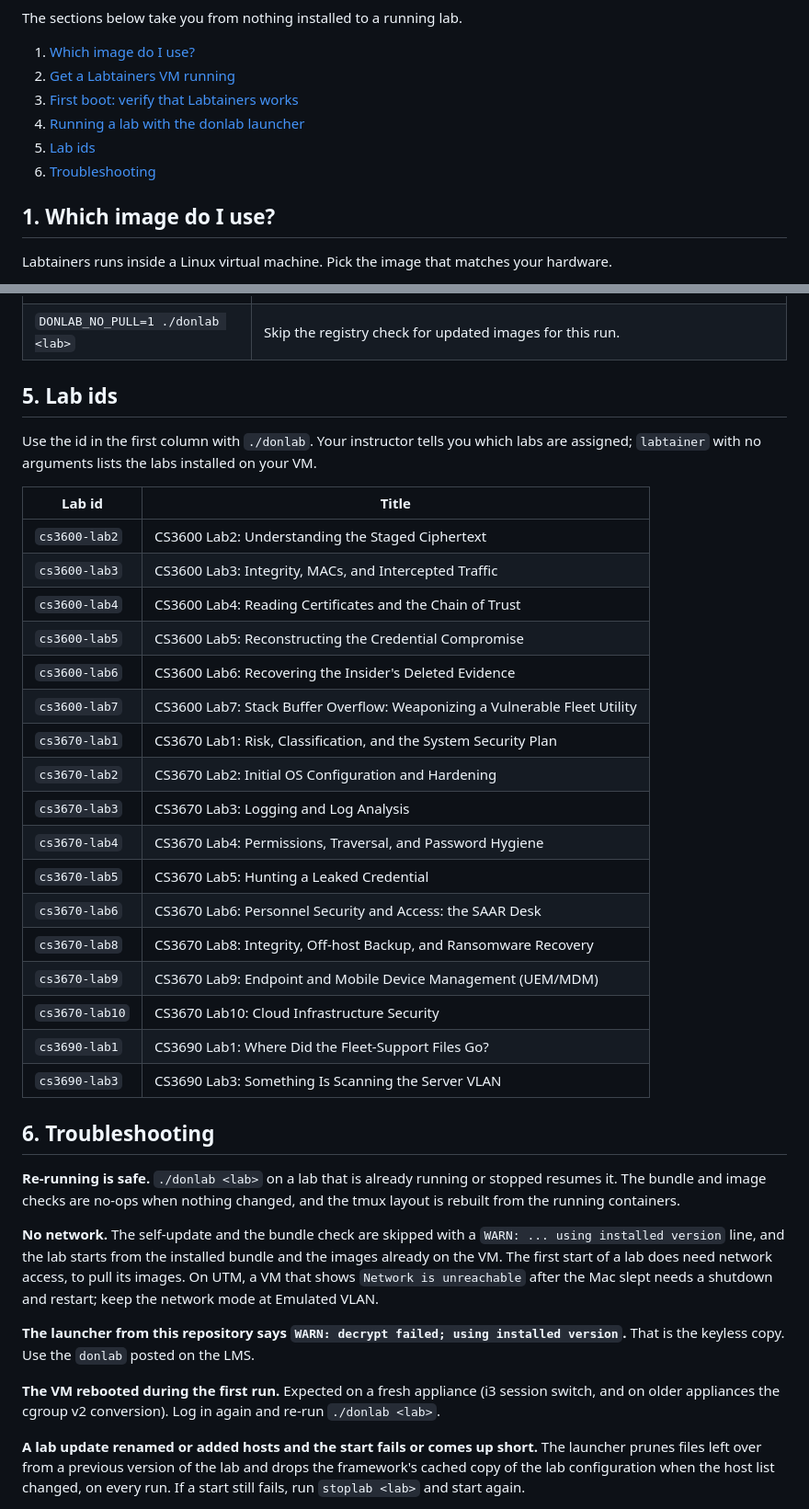
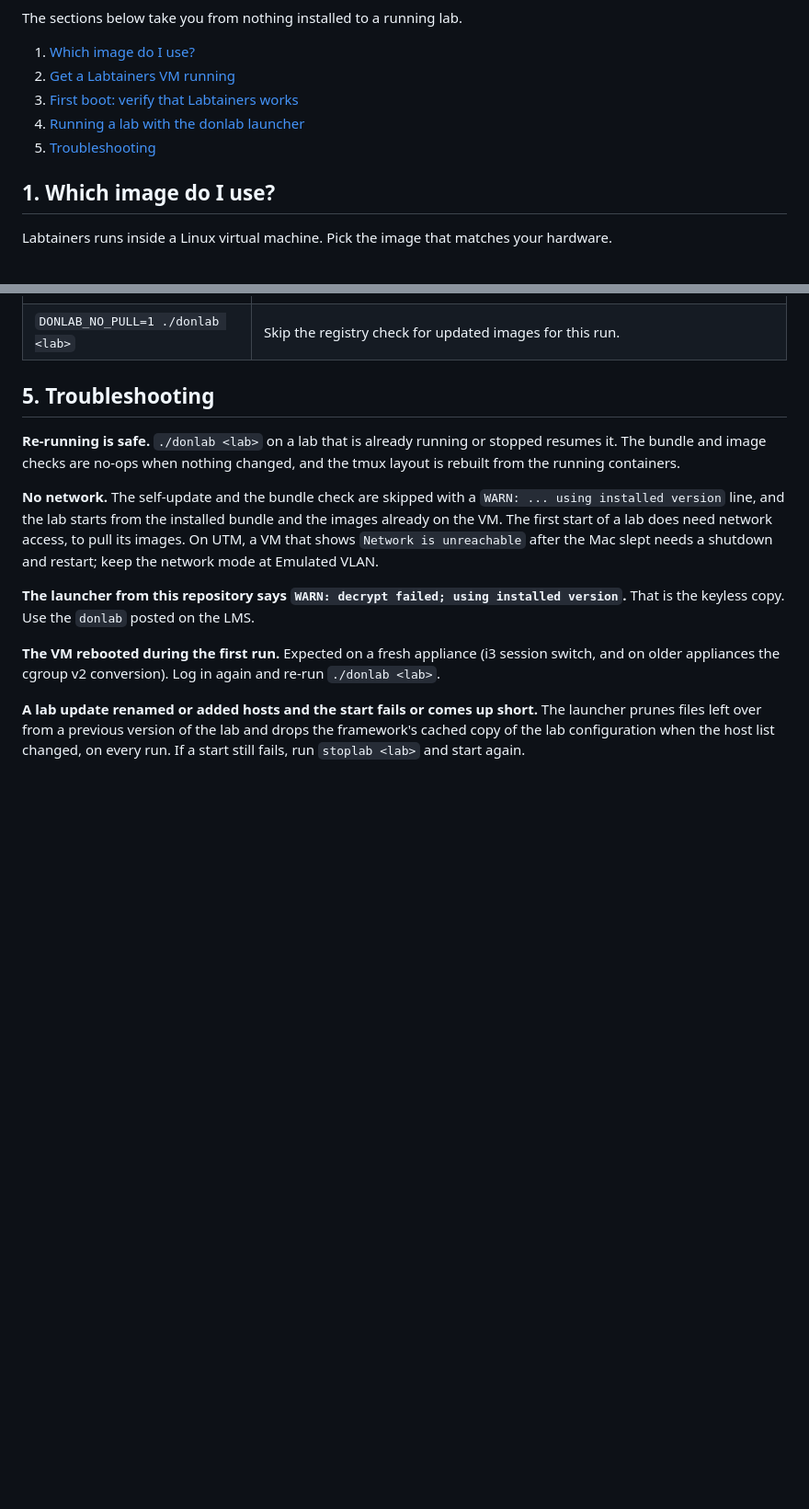
Before and after one commit to spencer-dollahite/imodule, a Markdown page: README.md, 2 parts joined by grey strips. Shown at 92% size. GitHub-like rendering; blank space fills up the shorter version.

Commit message:
README: drop the lab-ids section; renumber troubleshooting
Co-Authored-By: Claude Fable 5.1 <noreply@anthropic.com>
Claude-Session: https://claude.ai/code/session_01AaSdgzYGLNDb9nAMyxsEmw

```diff
--- a/README.md
+++ b/README.md
@@ -11,8 +11,7 @@ The sections below take you from nothing installed to a running lab.
 2. [Get a Labtainers VM running](#2-get-a-labtainers-vm-running)
 3. [First boot: verify that Labtainers works](#3-first-boot-verify-that-labtainers-works)
 4. [Running a lab with the donlab launcher](#4-running-a-lab-with-the-donlab-launcher)
-5. [Lab ids](#5-lab-ids)
-6. [Troubleshooting](#6-troubleshooting)
+5. [Troubleshooting](#5-troubleshooting)
 
 ## 1. Which image do I use?
 
@@ -291,32 +290,7 @@ work and start the lab from scratch: `./donlab <lab> -r`.
 | `./donlab --reset <lab>` | Discard the lab's containers and networks, then start it fresh. |
 | `DONLAB_NO_PULL=1 ./donlab <lab>` | Skip the registry check for updated images for this run. |
 
-## 5. Lab ids
-
-Use the id in the first column with `./donlab`. Your instructor tells you which labs are
-assigned; `labtainer` with no arguments lists the labs installed on your VM.
-
-| Lab id | Title |
-|---|---|
-| `cs3600-lab2` | CS3600 Lab2: Understanding the Staged Ciphertext |
-| `cs3600-lab3` | CS3600 Lab3: Integrity, MACs, and Intercepted Traffic |
-| `cs3600-lab4` | CS3600 Lab4: Reading Certificates and the Chain of Trust |
-| `cs3600-lab5` | CS3600 Lab5: Reconstructing the Credential Compromise |
-| `cs3600-lab6` | CS3600 Lab6: Recovering the Insider's Deleted Evidence |
-| `cs3600-lab7` | CS3600 Lab7: Stack Buffer Overflow: Weaponizing a Vulnerable Fleet Utility |
-| `cs3670-lab1` | CS3670 Lab1: Risk, Classification, and the System Security Plan |
-| `cs3670-lab2` | CS3670 Lab2: Initial OS Configuration and Hardening |
-| `cs3670-lab3` | CS3670 Lab3: Logging and Log Analysis |
-| `cs3670-lab4` | CS3670 Lab4: Permissions, Traversal, and Password Hygiene |
-| `cs3670-lab5` | CS3670 Lab5: Hunting a Leaked Credential |
-| `cs3670-lab6` | CS3670 Lab6: Personnel Security and Access: the SAAR Desk |
-| `cs3670-lab8` | CS3670 Lab8: Integrity, Off-host Backup, and Ransomware Recovery |
-| `cs3670-lab9` | CS3670 Lab9: Endpoint and Mobile Device Management (UEM/MDM) |
-| `cs3670-lab10` | CS3670 Lab10: Cloud Infrastructure Security |
-| `cs3690-lab1` | CS3690 Lab1: Where Did the Fleet-Support Files Go? |
-| `cs3690-lab3` | CS3690 Lab3: Something Is Scanning the Server VLAN |
-
-## 6. Troubleshooting
+## 5. Troubleshooting
 
 **Re-running is safe.** `./donlab <lab>` on a lab that is already running or stopped resumes
 it. The bundle and image checks are no-ops when nothing changed, and the tmux layout is
```
